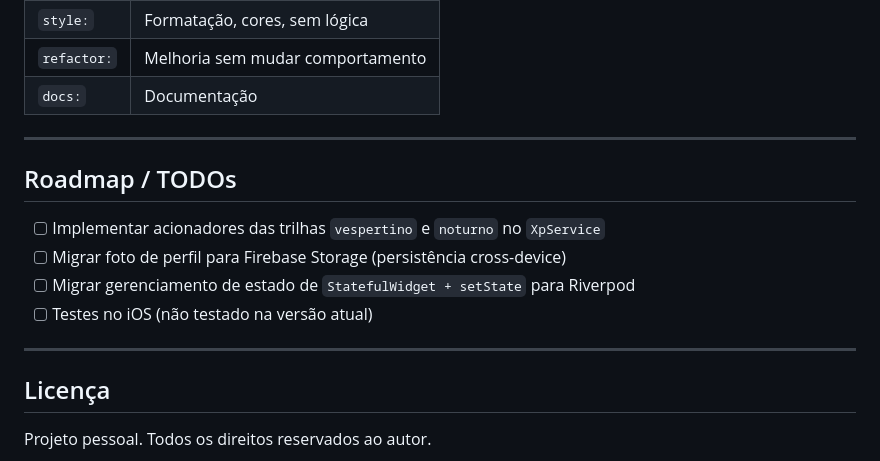
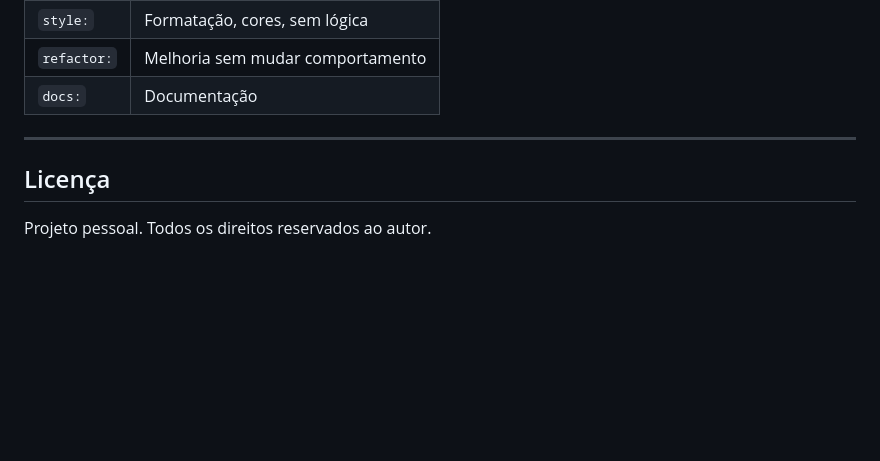
Before and after one commit to ian246/HabitoGamificado, a Markdown page: README.md, the part around the change. Drawn GitHub-style; blank space fills up the shorter version.

Commit message:
REDME_v2_habitflow
Removed the roadmap and TODOs section from the README.

```diff
--- a/README.md
+++ b/README.md
@@ -256,15 +256,6 @@ Usuário marca subtarefa
 
 ---
 
-## Roadmap / TODOs
-
-- [ ] Implementar acionadores das trilhas `vespertino` e `noturno` no `XpService`
-- [ ] Migrar foto de perfil para Firebase Storage (persistência cross-device)
-- [ ] Migrar gerenciamento de estado de `StatefulWidget + setState` para Riverpod
-- [ ] Testes no iOS (não testado na versão atual)
-
----
-
 ## Licença
 
 Projeto pessoal. Todos os direitos reservados ao autor.
```
